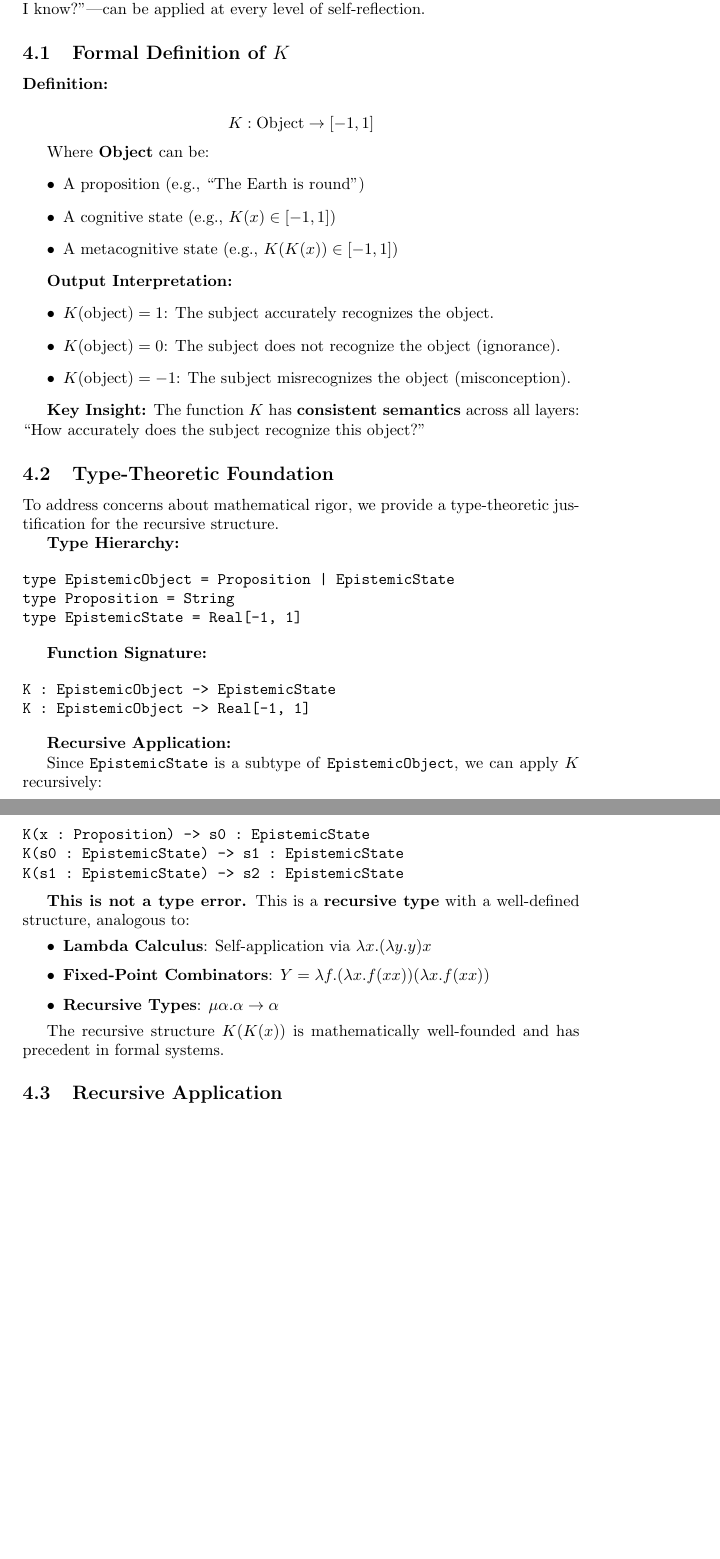
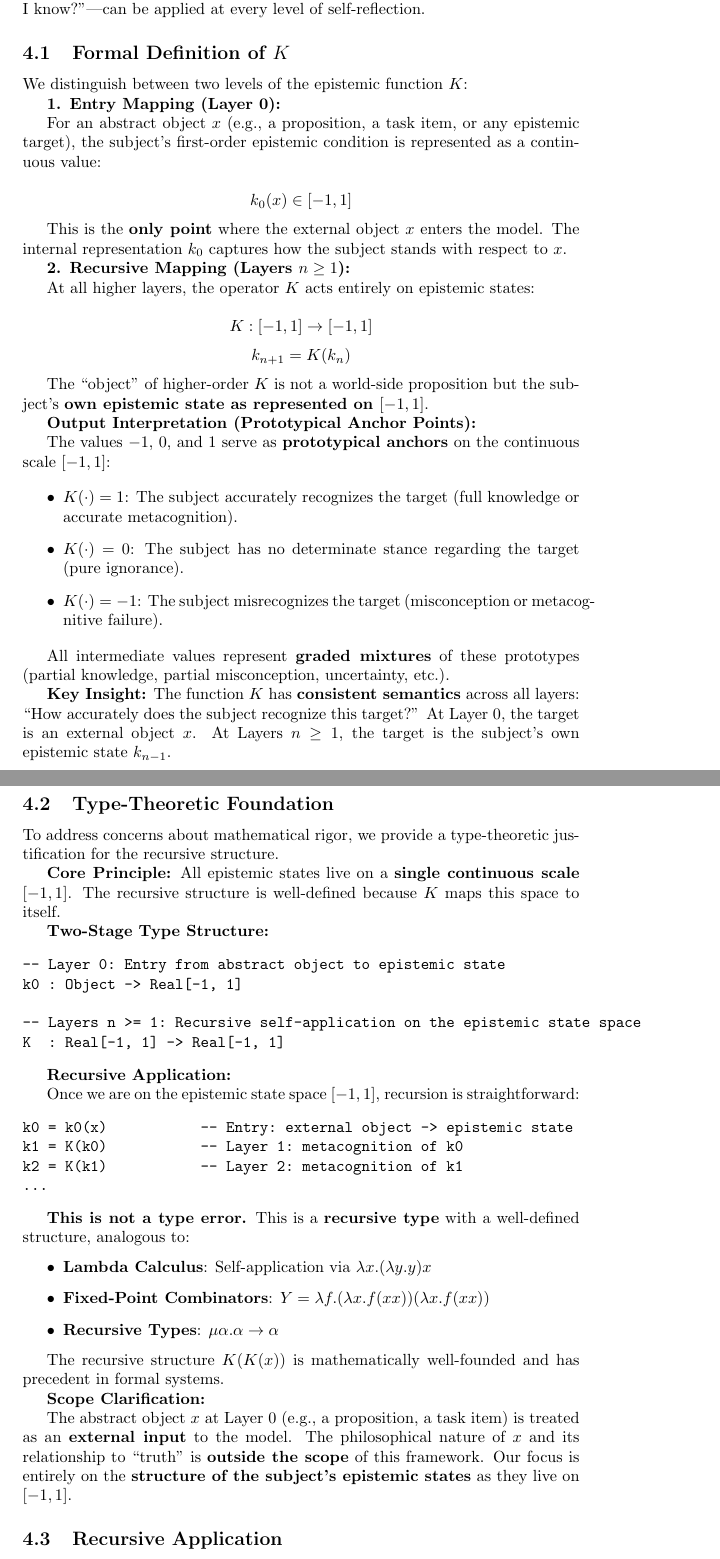
Before and after one commit to KunihiroS/study_papers, a LaTeX document (A_Study_on_the_Hierarchical_Structure_of_Knowledge_and_the_Cognition_of_Ignorance/A_Study_on_the_Hierarchical_Structure_of_Knowledge_and_the_Cognition_of_Ignorance.tex): two parts of pages 4 and 5 of 14 before the commit and two parts of pages 4 and 5 of 16 after it, joined at a grey line, cut so that both start at the same text, the shorter picture padded with empty space. Compiled offline with pdfLaTeX.

Commit message:
**Commit Message:**
Enhance the formal definition and clarity of the epistemic function \( K \)

- Introduced two levels of the epistemic function \( K \): Entry Mapping (Layer 0) and Recursive Mapping (Layers \( n \ge 1 \)).
- Updated definitions to clarify the representation of epistemic states and their gradation on the continuous scale \([-1, 1]\).
- Improved output interpretation with precise terminology and detailed examples for states of knowledge, ignorance, and misconception.
- Clarified the recursive nature of the epistemic states and the operationalization of measuring second-order states, including subjective confidence.
- Enhanced the distinction between epistemic states and phenomenological confidence, supported by tables for better representation.
- Added a new section to contrast traditional epistemic logic with the proposed framework, highlighting the modeled failures of introspection and its practical implications.
- Included comparative tables for clearer understanding of key differences and related concepts.

```diff
--- a/A_Study_on_the_Hierarchical_Structure_of_Knowledge_and_the_Cognition_of_Ignorance/A_Study_on_the_Hierarchical_Structure_of_Knowledge_and_the_Cognition_of_Ignorance.tex
+++ b/A_Study_on_the_Hierarchical_Structure_of_Knowledge_and_the_Cognition_of_Ignorance/A_Study_on_the_Hierarchical_Structure_of_Knowledge_and_the_Cognition_of_Ignorance.tex
@@ -113,53 +113,64 @@ The cognitive structure of knowledge is modeled using a \textbf{recursive episte
 
 \subsection{Formal Definition of $K$}
 
-\textbf{Definition:}
+We distinguish between two levels of the epistemic function $K$:
 
-$$K: \text{Object} \to [-1, 1]$$
+\textbf{1. Entry Mapping (Layer 0):}
 
-Where \textbf{Object} can be:
+For an abstract object $x$ (e.g., a proposition, a task item, or any epistemic target), the subject's first-order epistemic condition is represented as a continuous value:
+
+$$k_0(x) \in [-1, 1]$$
+
+This is the \textbf{only point} where the external object $x$ enters the model. The internal representation $k_0$ captures how the subject stands with respect to $x$.
+
+\textbf{2. Recursive Mapping (Layers $n \ge 1$):}
+
+At all higher layers, the operator $K$ acts entirely on epistemic states:
+
+$$K: [-1, 1] \to [-1, 1]$$
+$$k_{n+1} = K(k_n)$$
+
+The ``object'' of higher-order $K$ is not a world-side proposition but the subject's \textbf{own epistemic state as represented on $[-1, 1]$}.
+
+\textbf{Output Interpretation (Prototypical Anchor Points):}
+
+The values $-1$, $0$, and $1$ serve as \textbf{prototypical anchors} on the continuous scale $[-1, 1]$:
+
 \begin{itemize}
-    \item A proposition (e.g., ``The Earth is round'')
-    \item A cognitive state (e.g., $K(x) \in [-1, 1]$)
-    \item A metacognitive state (e.g., $K(K(x)) \in [-1, 1]$)
+    \item $K(\cdot) = 1$: The subject accurately recognizes the target (full knowledge or accurate metacognition).
+    \item $K(\cdot) = 0$: The subject has no determinate stance regarding the target (pure ignorance).
+    \item $K(\cdot) = -1$: The subject misrecognizes the target (misconception or metacognitive failure).
 \end{itemize}
 
-\textbf{Output Interpretation:}
-\begin{itemize}
-    \item $K(\text{object}) = 1$: The subject accurately recognizes the object.
-    \item $K(\text{object}) = 0$: The subject does not recognize the object (ignorance).
-    \item $K(\text{object}) = -1$: The subject misrecognizes the object (misconception).
-\end{itemize}
+All intermediate values represent \textbf{graded mixtures} of these prototypes (partial knowledge, partial misconception, uncertainty, etc.).
 
-\textbf{Key Insight:} The function $K$ has \textbf{consistent semantics} across all layers: ``How accurately does the subject recognize this object?''
+\textbf{Key Insight:} The function $K$ has \textbf{consistent semantics} across all layers: ``How accurately does the subject recognize this target?'' At Layer 0, the target is an external object $x$. At Layers $n \ge 1$, the target is the subject's own epistemic state $k_{n-1}$.
 
 \subsection{Type-Theoretic Foundation}
 
 To address concerns about mathematical rigor, we provide a type-theoretic justification for the recursive structure.
 
-\textbf{Type Hierarchy:}
+\textbf{Core Principle:} All epistemic states live on a \textbf{single continuous scale} $[-1, 1]$. The recursive structure is well-defined because $K$ maps this space to itself.
+
+\textbf{Two-Stage Type Structure:}
 
 \begin{verbatim}
-type EpistemicObject = Proposition | EpistemicState
-type Proposition = String
-type EpistemicState = Real[-1, 1]
-\end{verbatim}
+-- Layer 0: Entry from abstract object to epistemic state
+k0 : Object -> Real[-1, 1]
 
-\textbf{Function Signature:}
-
-\begin{verbatim}
-K : EpistemicObject -> EpistemicState
-K : EpistemicObject -> Real[-1, 1]
+-- Layers n >= 1: Recursive self-application on the epistemic state space
+K  : Real[-1, 1] -> Real[-1, 1]
 \end{verbatim}
 
 \textbf{Recursive Application:}
 
-Since \texttt{EpistemicState} is a subtype of \texttt{EpistemicObject}, we can apply $K$ recursively:
+Once we are on the epistemic state space $[-1, 1]$, recursion is straightforward:
 
 \begin{verbatim}
-K(x : Proposition) -> s0 : EpistemicState
-K(s0 : EpistemicState) -> s1 : EpistemicState
-K(s1 : EpistemicState) -> s2 : EpistemicState
+k0 = k0(x)           -- Entry: external object -> epistemic state
+k1 = K(k0)           -- Layer 1: metacognition of k0
+k2 = K(k1)           -- Layer 2: metacognition of k1
+...
 \end{verbatim}
 
 \textbf{This is not a type error.} This is a \textbf{recursive type} with a well-defined structure, analogous to:
@@ -170,6 +181,10 @@ K(s1 : EpistemicState) -> s2 : EpistemicState
 \end{itemize}
 
 The recursive structure $K(K(x))$ is mathematically well-founded and has precedent in formal systems.
+
+\textbf{Scope Clarification:}
+
+The abstract object $x$ at Layer 0 (e.g., a proposition, a task item) is treated as an \textbf{external input} to the model. The philosophical nature of $x$ and its relationship to ``truth'' is \textbf{outside the scope} of this framework. Our focus is entirely on the \textbf{structure of the subject's epistemic states} as they live on $[-1, 1]$.
 
 \subsection{Recursive Application}
 
```
Also changed, not shown: A_Study_on_the_Hierarchical_Structure_of_Knowledge_and_the_Cognition_of_Ignorance/A_Study_on_the_Hierarchical_Structure_of_Knowledge_and_the_Cognition_of_Ignorance.tex (96 more changed lines).
